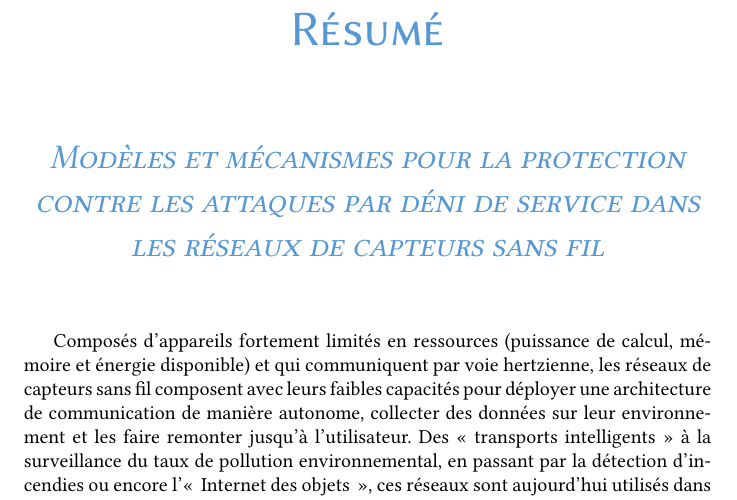
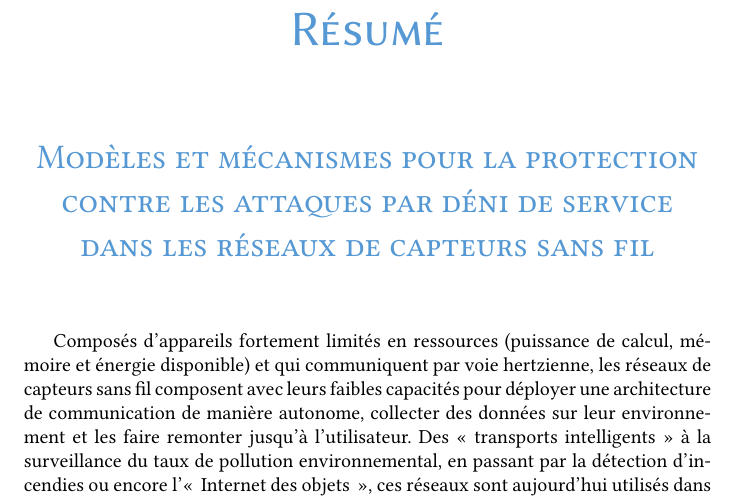
Before and after one commit to Qeole/PhD, a LaTeX thesis (src/master.tex, which reads src/Front/resume.tex): part of page 5 of 160, cut so that both start at the same text. Compiled offline with XeLaTeX; a missing font is replaced by an installed copy or a similar font.

Commit message:
Roman title in French abstract

```diff
--- a/src/Front/resume.tex
+++ b/src/Front/resume.tex
@@ -3,7 +3,7 @@
 % Maximum 1700 caractères, espaces compris.
 
 \begin{center}
-    \LARGE\it\scshape\color{chapterLACL}Modèles et mécanismes pour la protection contre les attaques par déni de service dans les réseaux de capteurs sans fil
+    \LARGE\scshape\color{chapterLACL}Modèles et mécanismes pour la protection contre les attaques par déni de service dans les réseaux de capteurs sans fil
 \end{center}
 \vspace{2\baselineskip}
 
```
